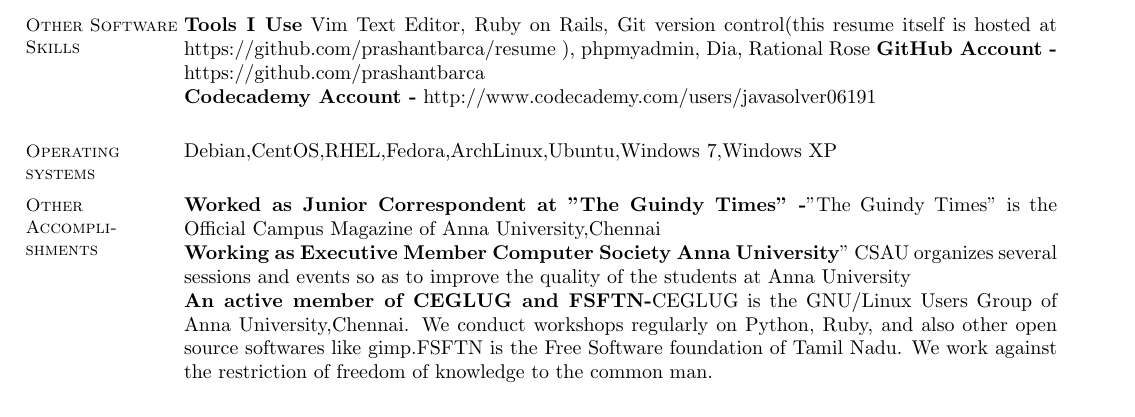
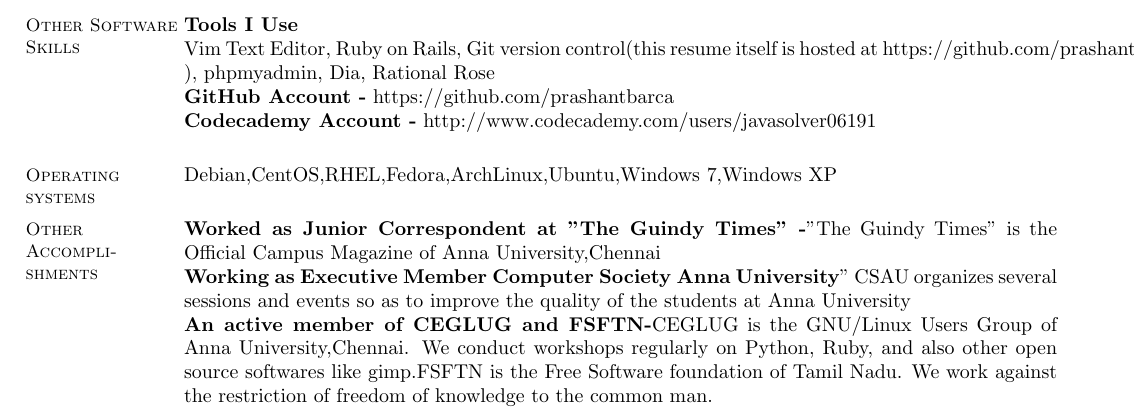
Before and after one commit to prashantbarca/resume, a LaTeX CV (resume.tex): part of page 2 of 2, cut so that both start at the same text. The pictures show the PDF file resume.pdf that the author committed with the source.

Commit message:
compile pdf again

```diff
--- a/resume.tex
+++ b/resume.tex
@@ -68,8 +68,8 @@
 \\\textbf{Basic knowledge of -}  \LaTeXe, .NET
 
     \section{\mysidestyle Other Software\\Skills} \\
-    \textbf{Tools I Use}  Vim Text Editor, Ruby on Rails, Git version control(this resume itself is hosted at https://github.com/prashantbarca/resume ), phpmyadmin, Dia, Rational Rose
-    \textbf{GitHub Account -}  https://github.com/prashantbarca
+    \textbf{Tools I Use}  \\Vim Text Editor, Ruby on Rails, Git version control(this resume itself is hosted at https://github.com/prashantbarca/resume ), phpmyadmin, Dia, Rational Rose
+    \\\textbf{GitHub Account -}  https://github.com/prashantbarca
     \\\textbf{Codecademy Account -}  http://www.codecademy.com/users/javasolver06191
     \section{\mysidestyle Operating systems}\\
 \\ Debian,CentOS,RHEL,Fedora,ArchLinux,Ubuntu,Windows 7,Windows XP
```
Also changed, not shown: resume.pdf, 1 other file.
